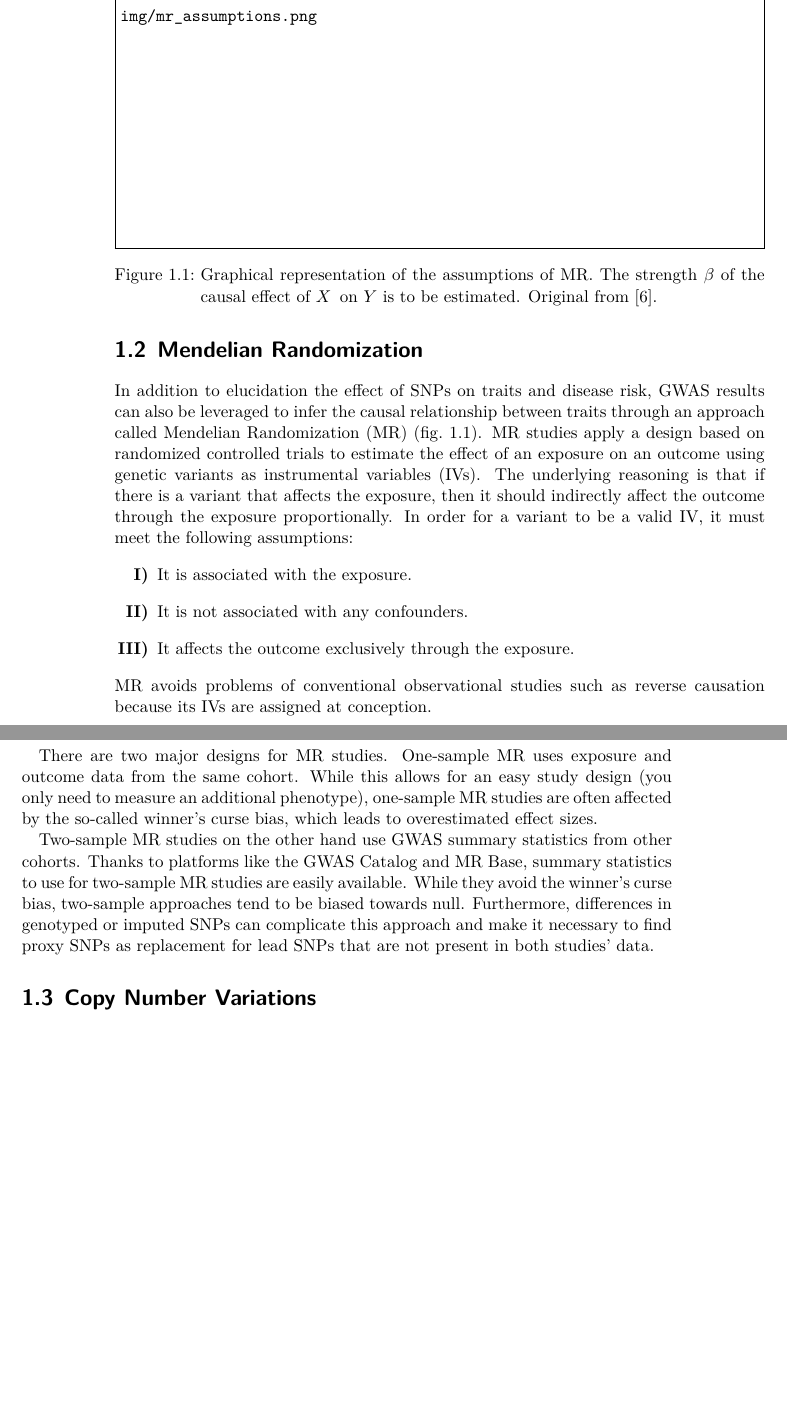
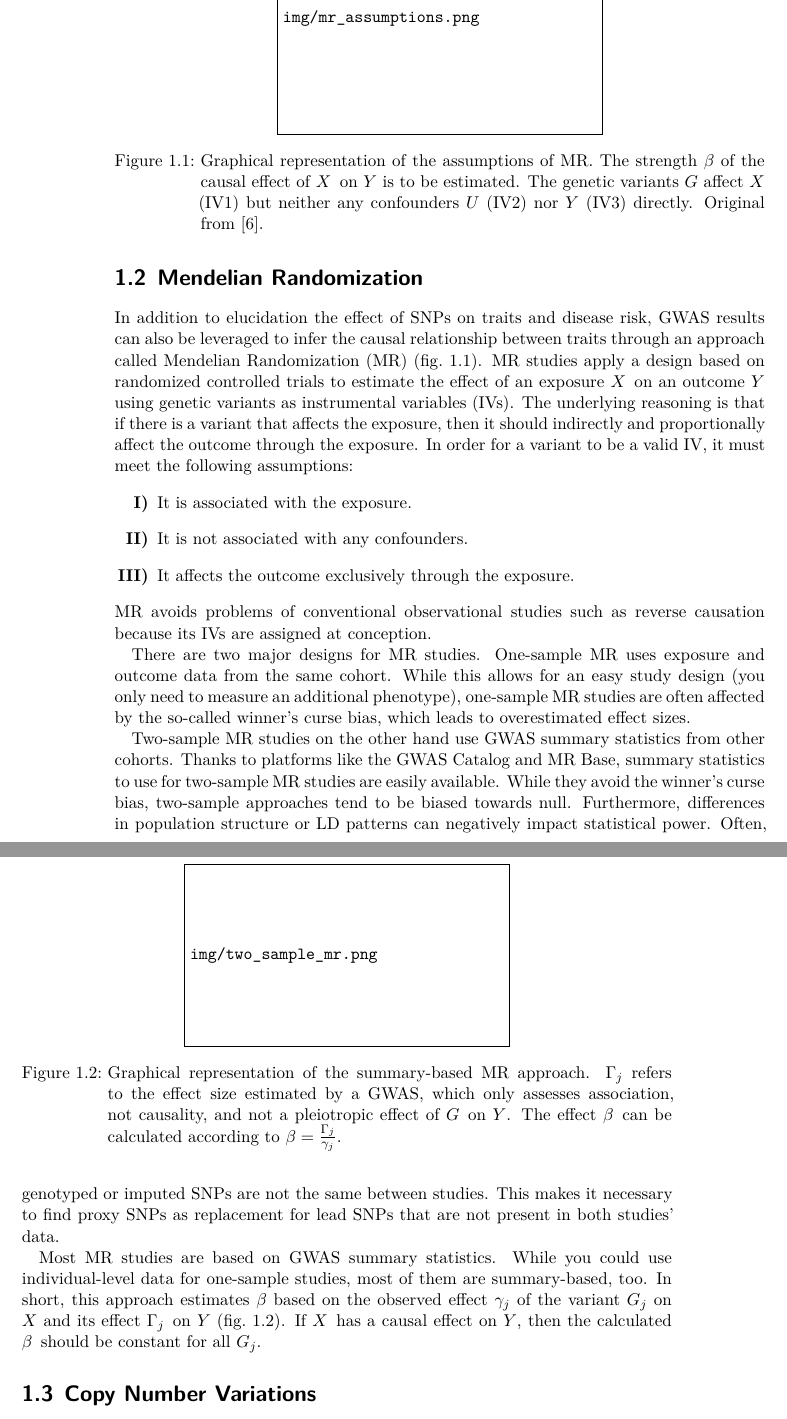
Before and after one commit to Schmytzi/halftime-report, a LaTeX thesis (main.tex): two parts of pages 10 and 11 of 40, joined at a grey line, cut so that both start at the same text, the shorter picture padded with empty space. Compiled offline with XeLaTeX.

Commit message:
Reorganzied some MR stuff

```diff
--- a/main.tex
+++ b/main.tex
@@ -220,9 +220,9 @@ Increasingly larger cohorts such as \gls{ukb} contributed to the continuously im
 As of the time of writing, the GWAS Catalog---the largest database of \gls{gwas} results---contains 293,040 associations of \glspl{snp} and \glspl{indel} to phenotypes \cite{Buniello2019}.
 
 \section{Mendelian Randomization}
-In addition to elucidation the effect of \glspl{snp} on traits and disease risk, \gls{gwas} results can also be leveraged to infer the causal relationship between traits through an approach called \gls{mr} (\cref*{fig:mr}).
-\Gls{mr} studies apply a design based on randomized controlled trials to estimate the effect of an exposure on an outcome using genetic variants as \glspl{iv}.
-The underlying reasoning is that if there is a variant that affects the exposure, then it should indirectly affect the outcome through the exposure proportionally.
+In addition to elucidation the effect of \glspl{snp} on traits and disease risk, \gls{gwas} results can also be leveraged to infer the causal relationship between traits through an approach called \gls{mr} (\cref{fig:mr}).
+\Gls{mr} studies apply a design based on randomized controlled trials to estimate the effect of an exposure $X$ on an outcome $Y$ using genetic variants as \glspl{iv}.
+The underlying reasoning is that if there is a variant that affects the exposure, then it should indirectly and proportionally affect the outcome through the exposure.
 In order for a variant to be a valid \gls{iv}, it must meet the following assumptions:
 \begin{enumerate}[label=\bfseries\Roman*)]
     \item It is associated with the exposure.
@@ -233,12 +233,24 @@ In order for a variant to be a valid \gls{iv}, it must meet the following assump
 
 \begin{figure}
     \centering
-    \includegraphics[width=\columnwidth]{img/mr_assumptions.png}
+    \includegraphics[width=.5\textwidth]{img/mr_assumptions.png}
     \caption{Graphical representation of the assumptions of \gls{mr}.
     The strength $\beta$ of the causal effect of $X$ on $Y$ is to be estimated.
+    The genetic variants $G$ affect $X$ (IV1) but neither any confounders $U$ (IV2) nor $Y$ (IV3) directly.
     Original from \cite{J2015}.}
     \label{fig:mr}
 \end{figure}
+
+\begin{figure}
+    \centering
+    \includegraphics[width=.5\textwidth]{img/two_sample_mr.png}
+    \caption{Graphical representation of the summary-based \gls{mr} approach.
+        $\Gamma_j$ refers to the effect size estimated by a \gls{gwas}, which only assesses association, not causality, and not a pleiotropic effect of $G$ on $Y$.
+        The effect $\beta$ can be calculated according to $\beta=\frac{\Gamma_j}{\gamma_j}$.
+    }
+    \label{fig:two-sample-mr}
+\end{figure}
+
 
 There are two major designs for \gls{mr} studies.
 One-sample \gls{mr} uses exposure and outcome data from the same cohort.
@@ -247,7 +259,14 @@ While this allows for an easy study design (you only need to measure an addition
 Two-sample \gls{mr} studies on the other hand use \gls{gwas} summary statistics from other cohorts.
 Thanks to platforms like the GWAS Catalog and MR Base, summary statistics to use for two-sample \gls{mr} studies are easily available.
 While they avoid the winner's curse bias, two-sample approaches tend to be biased towards null.
-Furthermore, differences in genotyped or imputed \glspl{snp} can complicate this approach and make it necessary to find proxy \glspl{snp} as replacement for lead \glspl{snp} that are not present in both studies' data.
+Furthermore, differences in population structure or \gls{ld} patterns can negatively impact statistical power.
+Often, genotyped or imputed \glspl{snp} are not the same between studies.
+This makes it necessary to find proxy \glspl{snp} as replacement for lead \glspl{snp} that are not present in both studies' data.
+
+Most \gls{mr} studies are based on \gls{gwas} summary statistics.
+While you could use individual-level data for one-sample studies, most of them are summary-based, too.
+In short, this approach estimates $\beta$ based on the observed effect $\gamma_j$ of the variant $G_j$ on $X$ and its effect $\Gamma_j$ on $Y$ (\cref{fig:two-sample-mr}).
+If $X$ has a causal effect on $Y$, then the calculated $\beta$ should be constant for all $G_j$.
 
 \section{Copy Number Variations}
 Despite the advances in the statistical power of \glspl{gwas}, only a fraction of observed heritability of many traits can be explained by \glspl{snp}.
```
Also changed, not shown: img/two_sample_mr.png (added).
